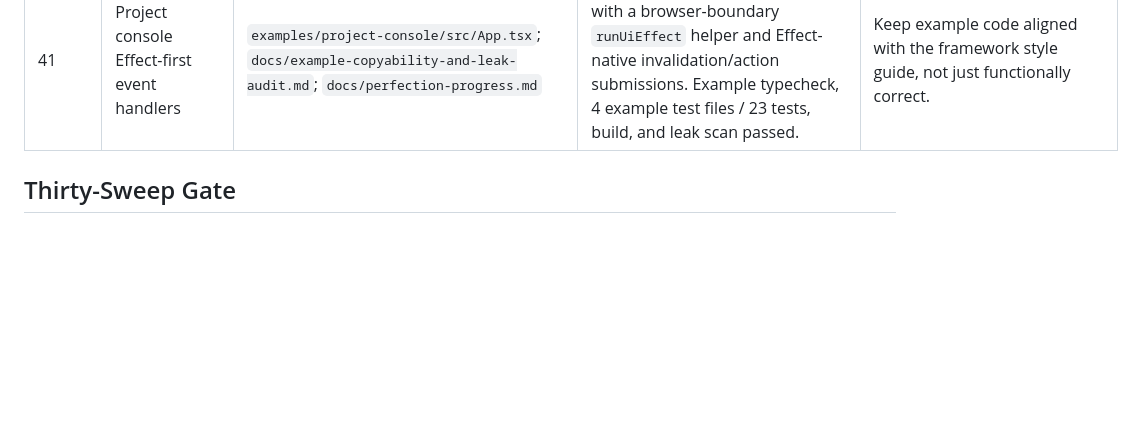
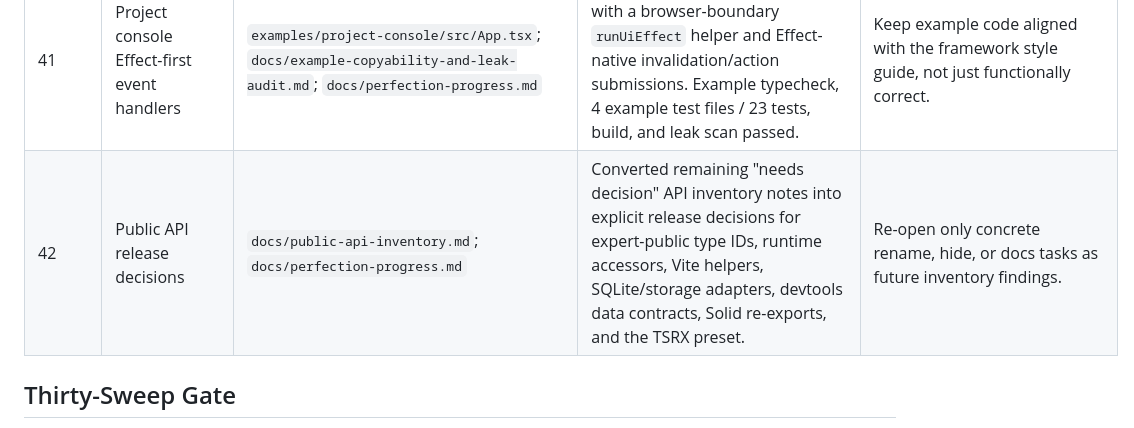
Before and after one commit to sunfall-labs/arc, a Markdown page: docs/perfection-progress.md, the part around the change. Drawn GitHub-style; blank space fills up the shorter version.

```diff
--- a/docs/perfection-progress.md
+++ b/docs/perfection-progress.md
@@ -89,6 +89,7 @@ or command result that proves it.
 | 39 | Start handler type naming cleanup | `packages/start/src/vite.ts`; `type-tests/framework.test-d.ts`; `docs/public-api-inventory.md`; `docs/perfection-progress.md` | Renamed the Vite-only sync-or-async SSR module handler type to `StartSsrRequestHandler`, leaving the root `StartRequestHandler` as the Promise host-boundary handler returned by `createRequestHandler`. Workspace typecheck and focused Start handler tests passed. | Continue converting "needs decision" inventory notes into code or docs decisions. |
 | 40 | ActionResult field-error cast cleanup | `packages/core/src/action-result.ts`; `packages/core/test/action-result.test.ts`; `docs/perfection-progress.md` | Replaced the double-cast construction of single-field validation failures with a typed `FormFieldErrors` object and added a regression test for `ActionResult.fieldError`. Focused ActionResult tests and workspace typecheck passed. | Keep reducing sharp casts when the local type model can express the value directly. |
 | 41 | Project console Effect-first event handlers | `examples/project-console/src/App.tsx`; `docs/example-copyability-and-leak-audit.md`; `docs/perfection-progress.md` | Replaced UI-level Promise chains with a browser-boundary `runUiEffect` helper and Effect-native invalidation/action submissions. Example typecheck, 4 example test files / 23 tests, build, and leak scan passed. | Keep example code aligned with the framework style guide, not just functionally correct. |
+| 42 | Public API release decisions | `docs/public-api-inventory.md`; `docs/perfection-progress.md` | Converted remaining "needs decision" API inventory notes into explicit release decisions for expert-public type IDs, runtime accessors, Vite helpers, SQLite/storage adapters, devtools data contracts, Solid re-exports, and the TSRX preset. | Re-open only concrete rename, hide, or docs tasks as future inventory findings. |
 
 ## Thirty-Sweep Gate
 
```
Also changed, not shown: docs/public-api-inventory.md (+40 -29 lines).
